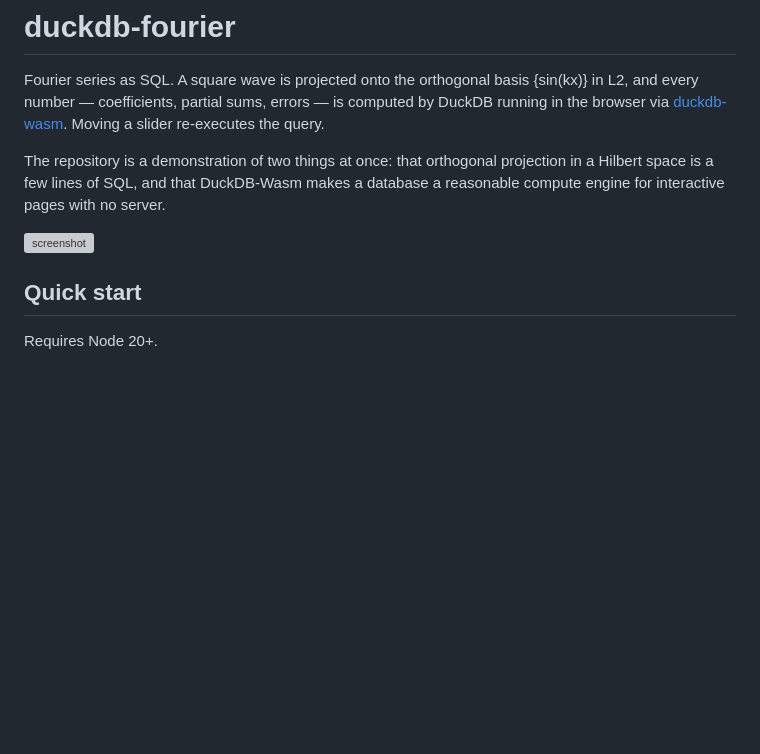
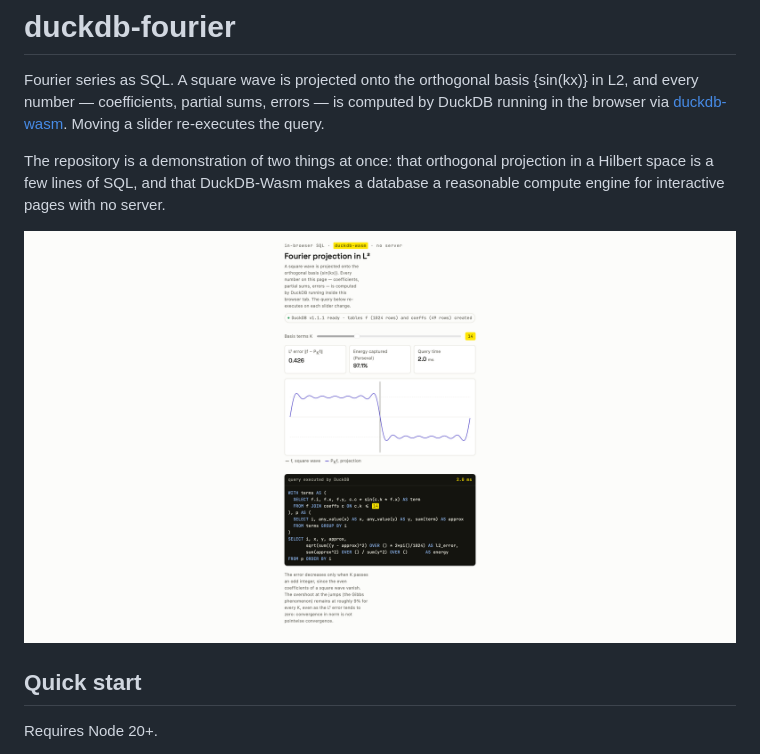
Before and after one commit to oluies/duckdb-fourier, a Markdown page: README.md, the part around the change. GitHub-like rendering; blank space fills up the shorter version; grey boxes are pictures that could not be loaded.

```diff
--- a/README.md
+++ b/README.md
@@ -4,7 +4,7 @@ Fourier series as SQL. A square wave is projected onto the orthogonal basis {sin
 
 The repository is a demonstration of two things at once: that orthogonal projection in a Hilbert space is a few lines of SQL, and that DuckDB-Wasm makes a database a reasonable compute engine for interactive pages with no server.
 
-![screenshot](docs/screenshot.png)
+![screenshot](doc/screenshot.png)
 
 ## Quick start
 
```
